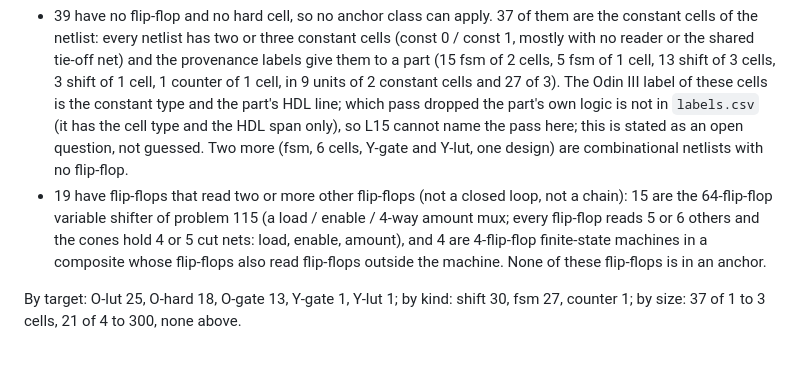
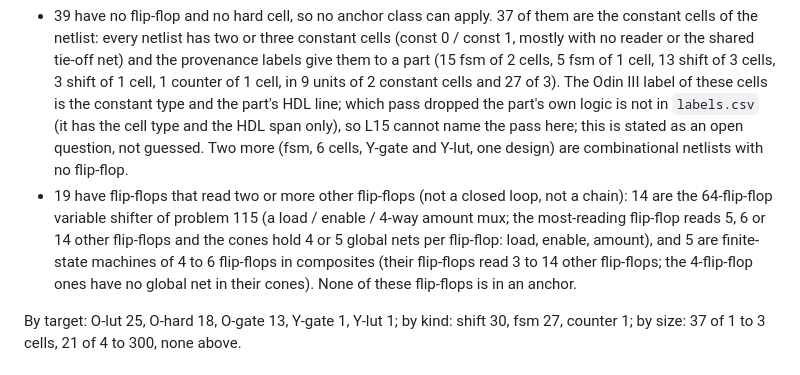
Before and after one commit to drpaj12/loki, a Markdown page: experiments/ql8b-anchors/EXPERIMENT.md, the part around the change. Rendered like a GitHub page.

Commit message:
Q-L8b plan: correct census composition
Co-Authored-By: Claude Sonnet 5.5 <noreply@anthropic.com>
Claude-Session: https://claude.ai/code/session_01P6Esp73KztT6YCsogGrqbM

```diff
--- a/experiments/ql8b-anchors/EXPERIMENT.md
+++ b/experiments/ql8b-anchors/EXPERIMENT.md
@@ -37,10 +37,11 @@ reason (first match of the anchor tests of `q6_net.anchors`):
   type and the part's HDL line; which pass dropped the part's own logic is not in `labels.csv` (it has the cell type and
   the HDL span only), so L15 cannot name the pass here; this is stated as an open question, not guessed. Two more (fsm,
   6 cells, Y-gate and Y-lut, one design) are combinational netlists with no flip-flop.
-- 19 have flip-flops that read two or more other flip-flops (not a closed loop, not a chain): 15 are the 64-flip-flop
-  variable shifter of problem 115 (a load / enable / 4-way amount mux; every flip-flop reads 5 or 6 others and the cones
-  hold 4 or 5 cut nets: load, enable, amount), and 4 are 4-flip-flop finite-state machines in a composite whose flip-flops
-  also read flip-flops outside the machine. None of these flip-flops is in an anchor.
+- 19 have flip-flops that read two or more other flip-flops (not a closed loop, not a chain): 14 are the 64-flip-flop
+  variable shifter of problem 115 (a load / enable / 4-way amount mux; the most-reading flip-flop reads 5, 6 or 14 other
+  flip-flops and the cones hold 4 or 5 global nets per flip-flop: load, enable, amount), and 5 are finite-state machines of 4
+  to 6 flip-flops in composites (their flip-flops read 3 to 14 other flip-flops; the 4-flip-flop ones have no global net in
+  their cones). None of these flip-flops is in an anchor.
 
 By target: O-lut 25, O-hard 18, O-gate 13, Y-gate 1, Y-lut 1; by kind: shift 30, fsm 27, counter 1; by size: 37 of 1 to 3
 cells, 21 of 4 to 300, none above.
```
